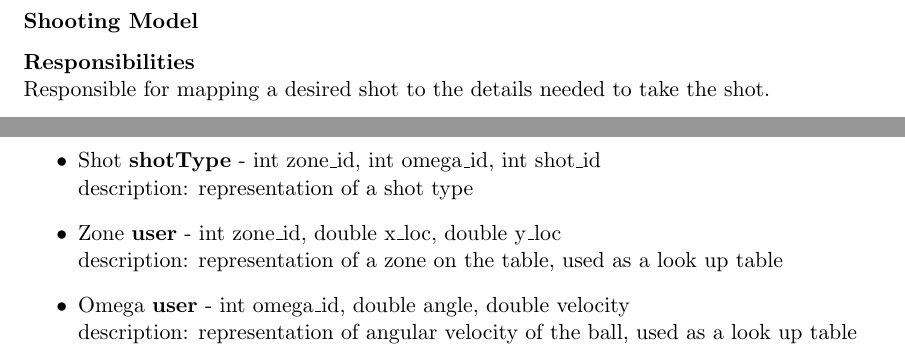
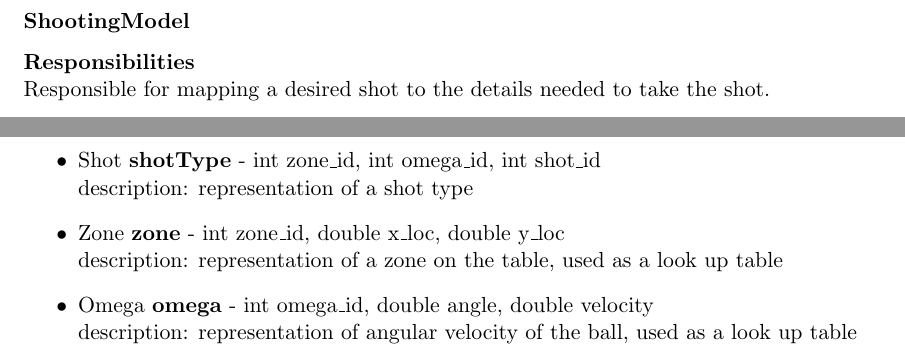
Before and after one commit to ChristopherMcDonald/SoftwareTronCapstone, a LaTeX document (documentation/SystemDesign/LowLevel/Design.tex): two parts of pages 11 and 12 of 16, joined at a grey line, cut at the place of the change. Compiled offline with pdfLaTeX.

Commit message:
one more

```diff
--- a/documentation/SystemDesign/LowLevel/Design.tex
+++ b/documentation/SystemDesign/LowLevel/Design.tex
@@ -221,7 +221,7 @@ None \\  \\
 \item \textbf{toString} - none \\ returns: \textit{String} \\ description: Returns shooting details in a printable string format.
 \end{itemize}
 
-\subsubsection*{Shooting Model}
+\subsubsection*{ShootingModel}
 \textbf{Responsibilities} \\
 Responsible for mapping a desired shot to the details needed to take the shot. \\ \\
 \textbf{Secrets} \\
@@ -266,8 +266,8 @@ All connection information between the sub-systems, table contents.\\
 \begin{itemize}
 \item User \textbf{user} - String user\textunderscore name, String password, int user\textunderscore id \\ description: representation of a user
 \item Shot \textbf{shotType} - int zone\textunderscore id, int omega\textunderscore id, int shot\textunderscore id \\ description: representation of a shot type
-\item Zone \textbf{user} -  int zone\textunderscore id, double x\textunderscore loc, double y\textunderscore loc \\ description: representation of a zone on the table, used as a look up table
-\item Omega \textbf{user} - int omega\textunderscore id, double angle, double velocity \\ description: representation of angular velocity of the ball, used as a look up table
+\item Zone \textbf{zone} -  int zone\textunderscore id, double x\textunderscore loc, double y\textunderscore loc \\ description: representation of a zone on the table, used as a look up table
+\item Omega \textbf{omega} - int omega\textunderscore id, double angle, double velocity \\ description: representation of angular velocity of the ball, used as a look up table
 \item ReturnRate \textbf{return\textunderscore rate} - int user\textunderscore id, int shot\textunderscore id,  Timestamp timeStamp, boolean returned \\ description: return statistics for each user
 \item \textbf{signUp} - String userName, String password \\ returns: \textit{none} \\ description: adds a user row to the \textit{User} table
 \item \textbf{nextShot} - int zone \\ returns: \textit{Shot} \\ description: determines which shot type to perform
```
Also changed, not shown: documentation/SystemDesign/LowLevel/Design.pdf, documentation/SystemDesign/LowLevel/Design.tex (2 more changed lines), 1 other file.
